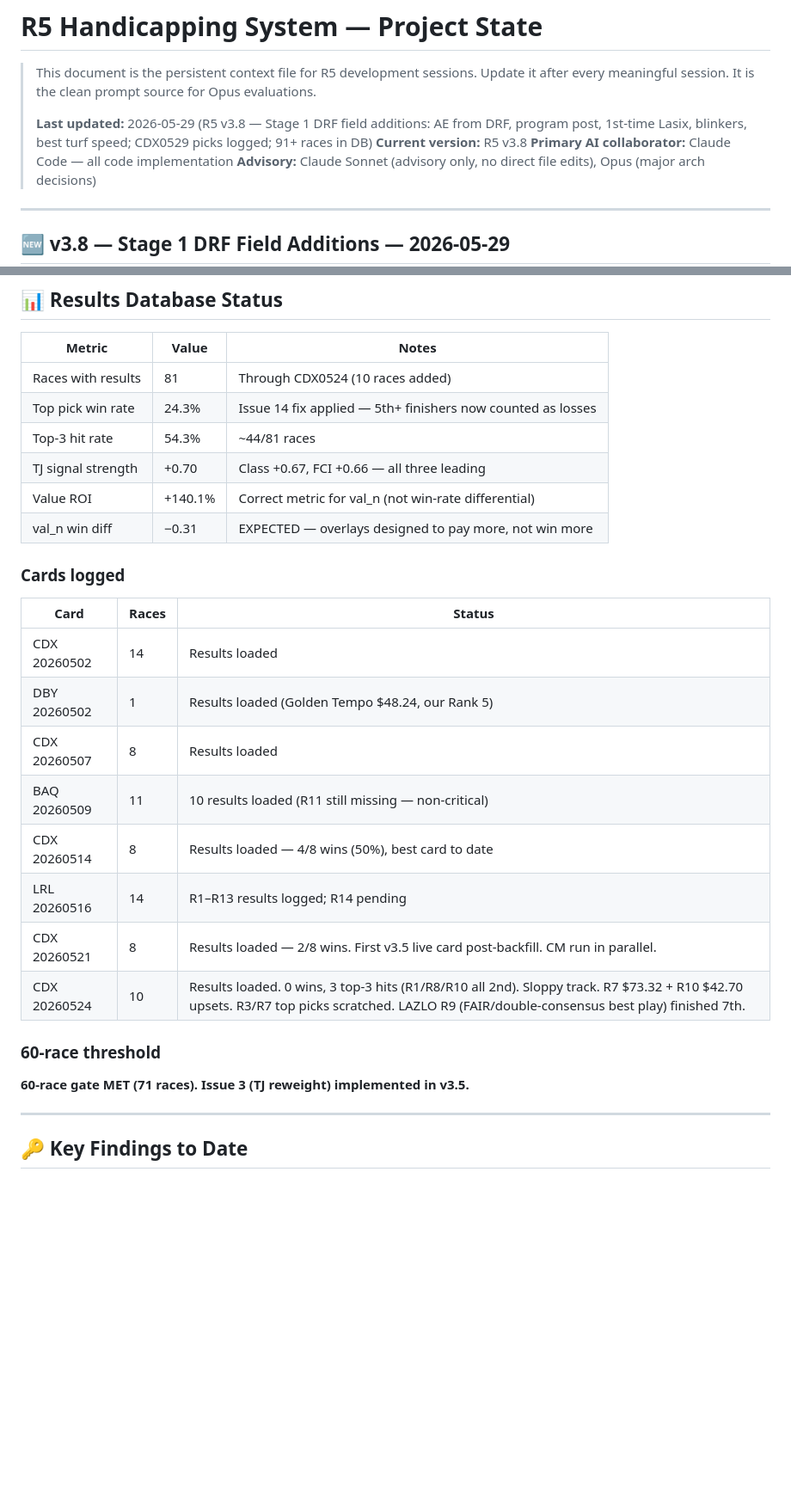
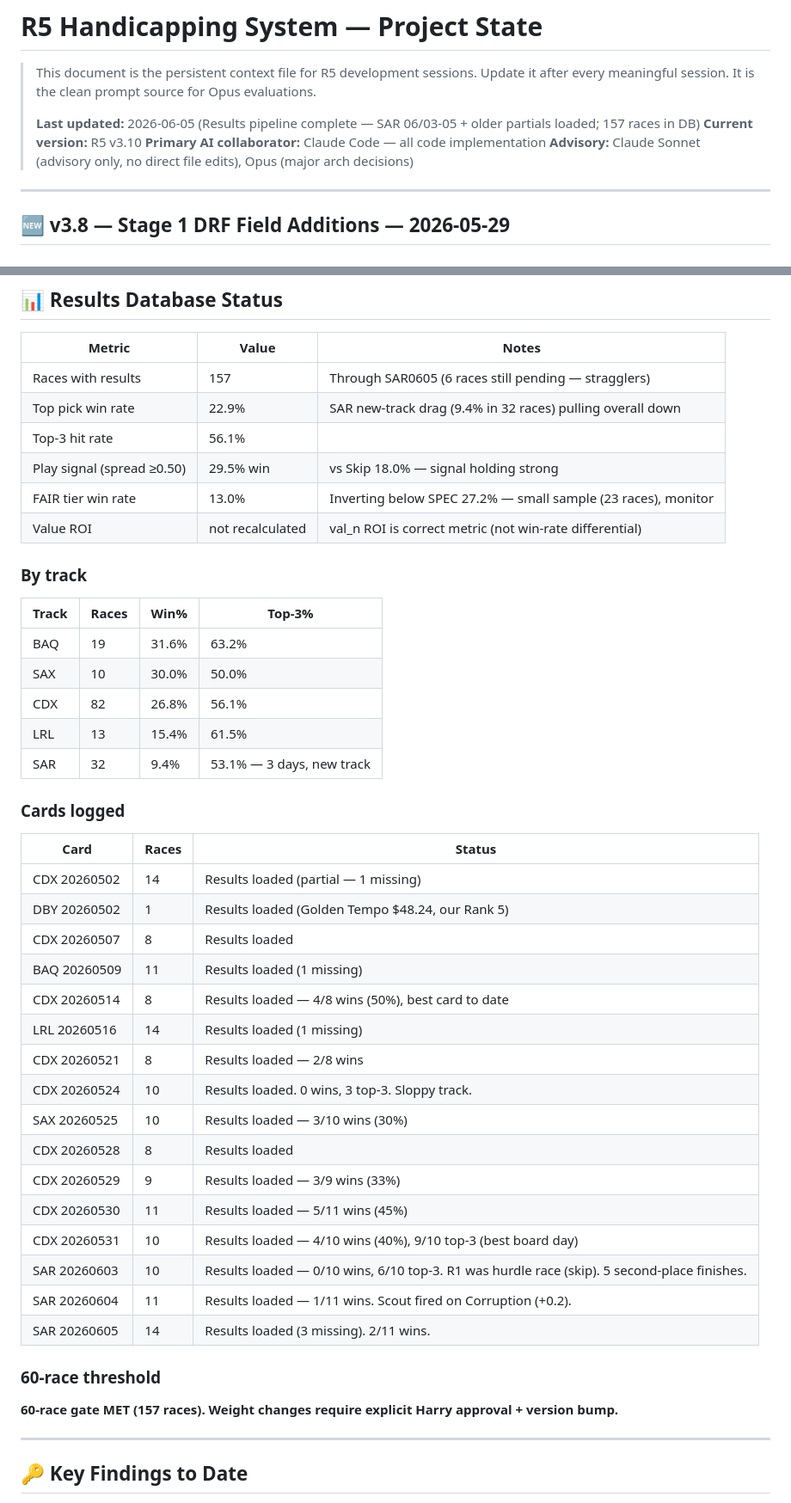
Before and after one commit to hadlian/HorseRacing, a Markdown page: R5_PROJECT_STATE.md, 2 parts joined by grey strips. Shown at 86% size. GitHub-like rendering; blank space fills up the shorter version.

```diff
--- a/R5_PROJECT_STATE.md
+++ b/R5_PROJECT_STATE.md
@@ -3,8 +3,8 @@
 > This document is the persistent context file for R5 development sessions.
 > Update it after every meaningful session. It is the clean prompt source for Opus evaluations.
 >
-> **Last updated:** 2026-05-29 (R5 v3.8 — Stage 1 DRF field additions: AE from DRF, program post, 1st-time Lasix, blinkers, best turf speed; CDX0529 picks logged; 91+ races in DB)
-> **Current version:** R5 v3.8
+> **Last updated:** 2026-06-05 (Results pipeline complete — SAR 06/03-05 + older partials loaded; 157 races in DB)
+> **Current version:** R5 v3.10
 > **Primary AI collaborator:** Claude Code — all code implementation
 > **Advisory:** Claude Sonnet (advisory only, no direct file edits), Opus (major arch decisions)
 
@@ -36,27 +36,44 @@ Build a data-driven handicapping engine for **premier thoroughbred racing**, wit
 
 | Metric | Value | Notes |
 |--------|-------|-------|
-| Races with results | 81 | Through CDX0524 (10 races added) |
-| Top pick win rate | 24.3% | Issue 14 fix applied — 5th+ finishers now counted as losses |
-| Top-3 hit rate | 54.3% | ~44/81 races |
-| TJ signal strength | +0.70 | Class +0.67, FCI +0.66 — all three leading |
-| Value ROI | +140.1% | Correct metric for val_n (not win-rate differential) |
-| val_n win diff | −0.31 | EXPECTED — overlays designed to pay more, not win more |
+| Races with results | 157 | Through SAR0605 (6 races still pending — stragglers) |
+| Top pick win rate | 22.9% | SAR new-track drag (9.4% in 32 races) pulling overall down |
+| Top-3 hit rate | 56.1% | |
+| Play signal (spread ≥0.50) | 29.5% win | vs Skip 18.0% — signal holding strong |
+| FAIR tier win rate | 13.0% | Inverting below SPEC 27.2% — small sample (23 races), monitor |
+| Value ROI | not recalculated | val_n ROI is correct metric (not win-rate differential) |
+
+### By track
+| Track | Races | Win% | Top-3% |
+|-------|-------|------|--------|
+| BAQ | 19 | 31.6% | 63.2% |
+| SAX | 10 | 30.0% | 50.0% |
+| CDX | 82 | 26.8% | 56.1% |
+| LRL | 13 | 15.4% | 61.5% |
+| SAR | 32 | 9.4% | 53.1% — 3 days, new track |
 
 ### Cards logged
 | Card | Races | Status |
 |------|-------|--------|
-| CDX 20260502 | 14 | Results loaded |
+| CDX 20260502 | 14 | Results loaded (partial — 1 missing) |
 | DBY 20260502 | 1 | Results loaded (Golden Tempo $48.24, our Rank 5) |
 | CDX 20260507 | 8 | Results loaded |
-| BAQ 20260509 | 11 | 10 results loaded (R11 still missing — non-critical) |
+| BAQ 20260509 | 11 | Results loaded (1 missing) |
 | CDX 20260514 | 8 | Results loaded — 4/8 wins (50%), best card to date |
-| LRL 20260516 | 14 | R1–R13 results logged; R14 pending |
-| CDX 20260521 | 8 | Results loaded — 2/8 wins. First v3.5 live card post-backfill. CM run in parallel. |
-| CDX 20260524 | 10 | Results loaded. 0 wins, 3 top-3 hits (R1/R8/R10 all 2nd). Sloppy track. R7 $73.32 + R10 $42.70 upsets. R3/R7 top picks scratched. LAZLO R9 (FAIR/double-consensus best play) finished 7th. |
+| LRL 20260516 | 14 | Results loaded (1 missing) |
+| CDX 20260521 | 8 | Results loaded — 2/8 wins |
+| CDX 20260524 | 10 | Results loaded. 0 wins, 3 top-3. Sloppy track. |
+| SAX 20260525 | 10 | Results loaded — 3/10 wins (30%) |
+| CDX 20260528 | 8 | Results loaded |
+| CDX 20260529 | 9 | Results loaded — 3/9 wins (33%) |
+| CDX 20260530 | 11 | Results loaded — 5/11 wins (45%) |
+| CDX 20260531 | 10 | Results loaded — 4/10 wins (40%), 9/10 top-3 (best board day) |
+| SAR 20260603 | 10 | Results loaded — 0/10 wins, 6/10 top-3. R1 was hurdle race (skip). 5 second-place finishes. |
+| SAR 20260604 | 11 | Results loaded — 1/11 wins. Scout fired on Corruption (+0.2). |
+| SAR 20260605 | 14 | Results loaded (3 missing). 2/11 wins. |
 
 ### 60-race threshold
-**60-race gate MET (71 races). Issue 3 (TJ reweight) implemented in v3.5.**
+**60-race gate MET (157 races). Weight changes require explicit Harry approval + version bump.**
 
 ---
 
```
Also changed, not shown: other parts of R5_PROJECT_STATE.md (+16 -11 lines), TODO.md (+5 -4 lines).
